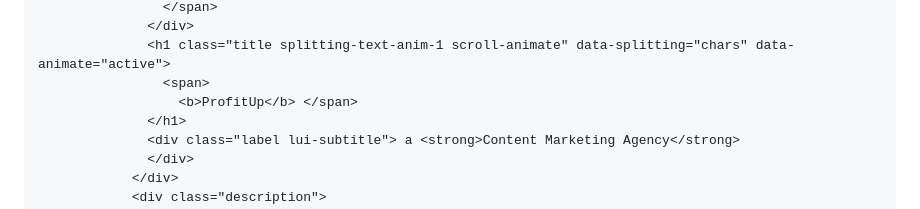
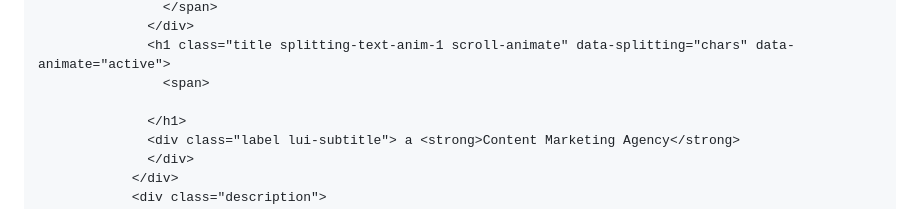
Before and after one commit to rahulsinghrsrs/ProfitUp, a Markdown page: README.md, the part around the change. Rendered like a GitHub page.

```diff
--- a/README.md
+++ b/README.md
@@ -123,7 +123,7 @@
                   </div>
                   <h1 class="title splitting-text-anim-1 scroll-animate" data-splitting="chars" data-animate="active">
                     <span>
-                      <b>ProfitUp</b> </span>
+
                   </h1>
                   <div class="label lui-subtitle"> a <strong>Content Marketing Agency</strong>
                   </div>
```
